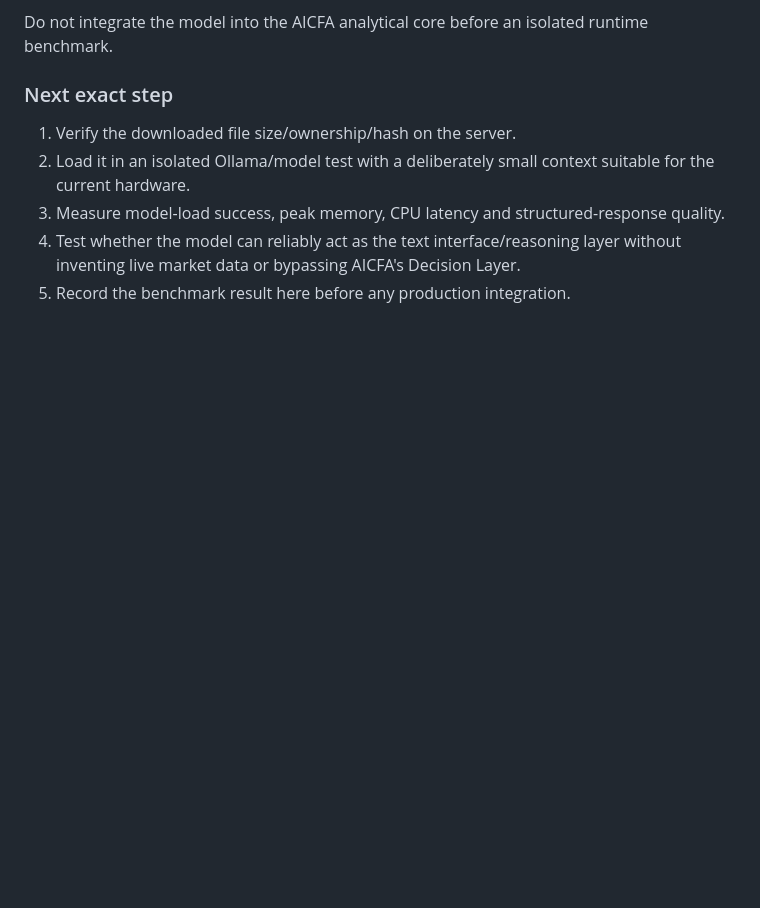
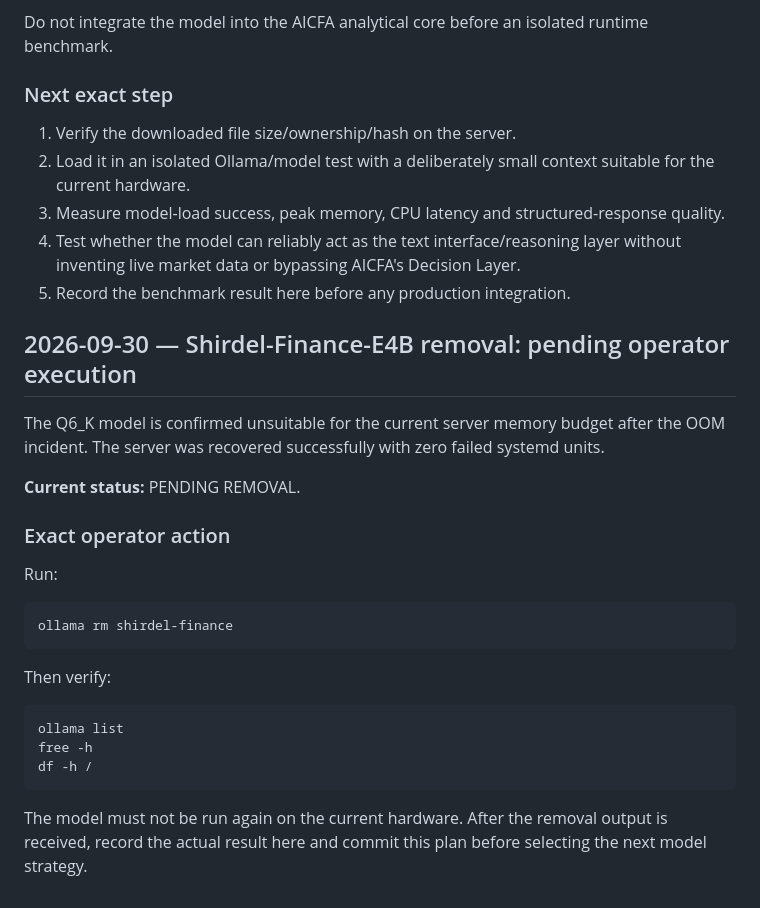
Before and after one commit to nyxtryp/aicfa, a Markdown page: PROJECT_PLAN.md, the part around the change. Rendered like a GitHub page; blank space fills up the shorter version.

Commit message:
docs: record Shirdel Q6_K OOM and removal step

````diff
--- a/PROJECT_PLAN.md
+++ b/PROJECT_PLAN.md
@@ -1063,3 +1063,28 @@ Do not integrate the model into the AICFA analytical core before an isolated run
 3. Measure model-load success, peak memory, CPU latency and structured-response quality.
 4. Test whether the model can reliably act as the text interface/reasoning layer without inventing live market data or bypassing AICFA's Decision Layer.
 5. Record the benchmark result here before any production integration.
+
+
+## 2026-09-30 — Shirdel-Finance-E4B removal: pending operator execution
+
+The Q6_K model is confirmed unsuitable for the current server memory budget after the OOM incident. The server was recovered successfully with zero failed systemd units.
+
+**Current status:** PENDING REMOVAL.
+
+### Exact operator action
+
+Run:
+
+```bash
+ollama rm shirdel-finance
+```
+
+Then verify:
+
+```bash
+ollama list
+free -h
+df -h /
+```
+
+The model must not be run again on the current hardware. After the removal output is received, record the actual result here and commit this plan before selecting the next model strategy.
````
